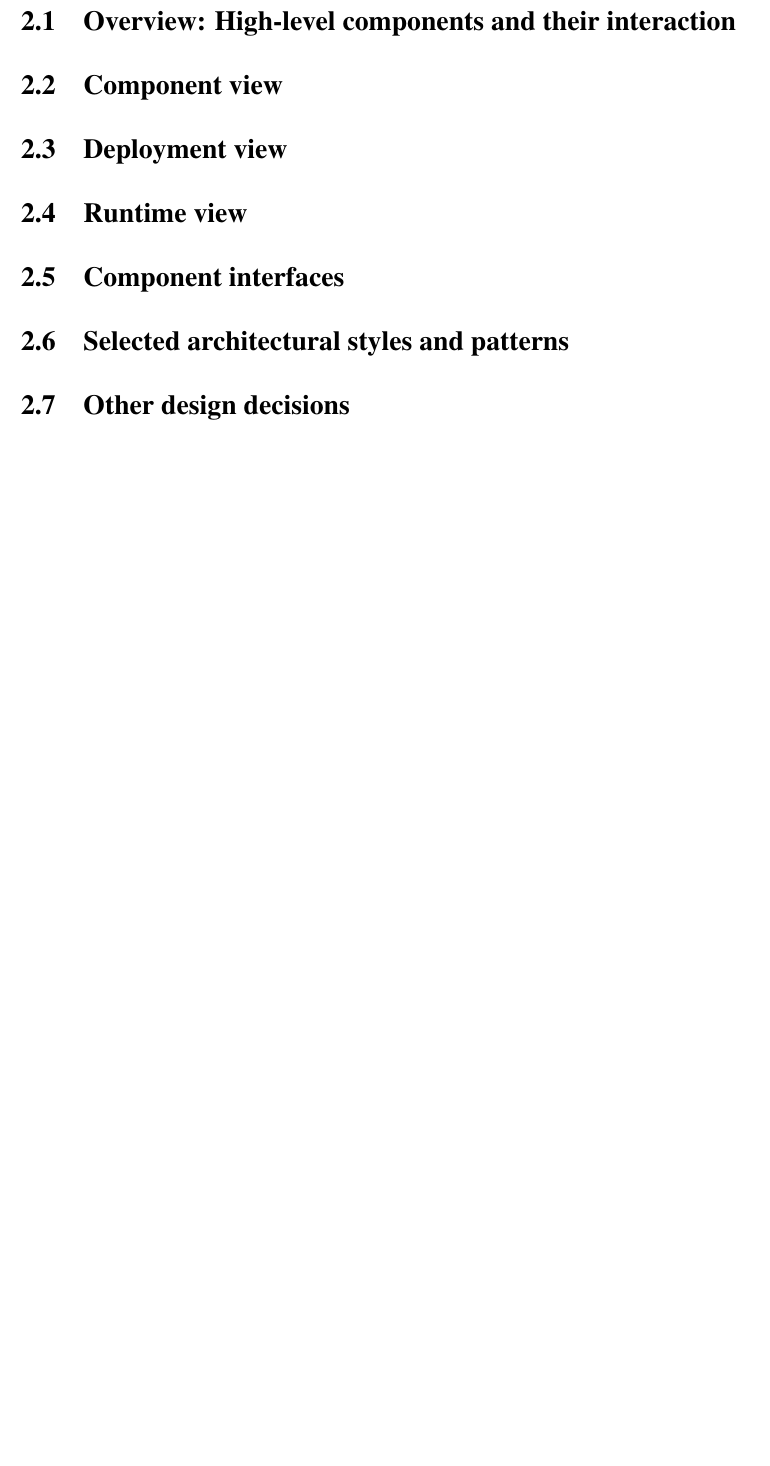
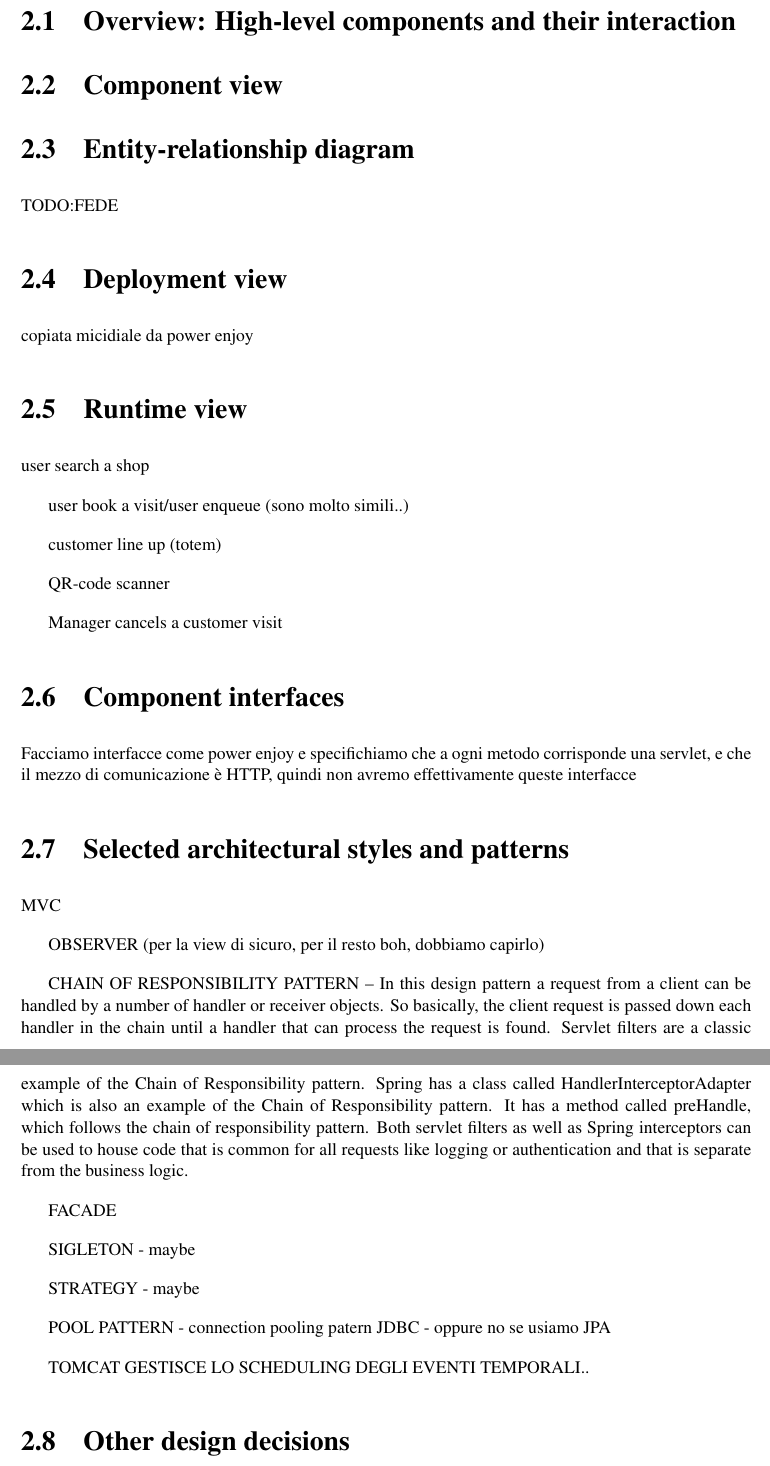
Before and after one commit to LudoLe/CLUP, a LaTeX document (DD/main.tex, which reads DD/Files/2-architecturaldesign.tex): part of page 6 of 10 before the commit and two parts of pages 6 and 7 of 11 after it, the two joined at a grey line, cut so that both start at the same text, the shorter picture padded with empty space. Compiled offline with pdfLaTeX; a LaTeX package or settings file that is missing is left out.

Commit message:
basic structure - DD

```diff
--- a/DD/Files/2-architecturaldesign.tex
+++ b/DD/Files/2-architecturaldesign.tex
@@ -7,17 +7,52 @@
 \subsection{Component view}
 \label{subsect:componentview}
 
+\subsection{Entity-relationship diagram}
+\label{subsect:entityrelationshipdiagram}
+
+TODO:FEDE
+
 \subsection{Deployment view}
 \label{subsect:deploymentview}
+
+copiata micidiale da power enjoy
 
 \subsection{Runtime view}
 \label{subsect:runtimeview}
 
+user search a shop
+
+user book a visit/user enqueue (sono molto simili..)
+
+customer line up (totem)
+
+QR-code scanner
+
+Manager cancels a customer visit
+
 \subsection{Component interfaces}
 \label{subsect:componentinterfaces}
+
+Facciamo interfacce come power enjoy e specifichiamo che a ogni metodo corrisponde una servlet, e che il mezzo di comunicazione è HTTP, quindi non avremo effettivamente queste interfacce
 
 \subsection{Selected architectural styles and patterns}
 \label{subsect:selectedarchitecturalstylesandpatterns}
 
+MVC
+
+OBSERVER (per la view di sicuro, per il resto boh, dobbiamo capirlo)
+
+CHAIN OF RESPONSIBILITY PATTERN – In this design pattern a request from a client can be handled by a number of handler or receiver objects. So basically, the client request is passed down each handler in the chain until a handler that can process the request is found. Servlet filters are a classic example of the Chain of Responsibility pattern. Spring has a class called HandlerInterceptorAdapter which is also an example of the Chain of Responsibility pattern. It has a method called preHandle, which follows the chain of responsibility pattern. Both servlet filters as well as Spring interceptors can be used to house code that is common for all requests like logging or authentication and that is separate from the business logic.
+
+FACADE
+
+SIGLETON - maybe
+
+STRATEGY - maybe
+
+POOL PATTERN - connection pooling patern JDBC - oppure no se usiamo JPA
+
+TOMCAT GESTISCE LO SCHEDULING DEGLI EVENTI TEMPORALI..
+
 \subsection{Other design decisions}
 \label{subsect:otherdesigndecisions}
```
Also changed, not shown: DD/Files/3-userinterfacedesign.tex (+2 -0 lines), DD/Files/5-implementationintegrationandtestplan.tex (+2 -0 lines), DD/main.tex (+1 -1 lines).
